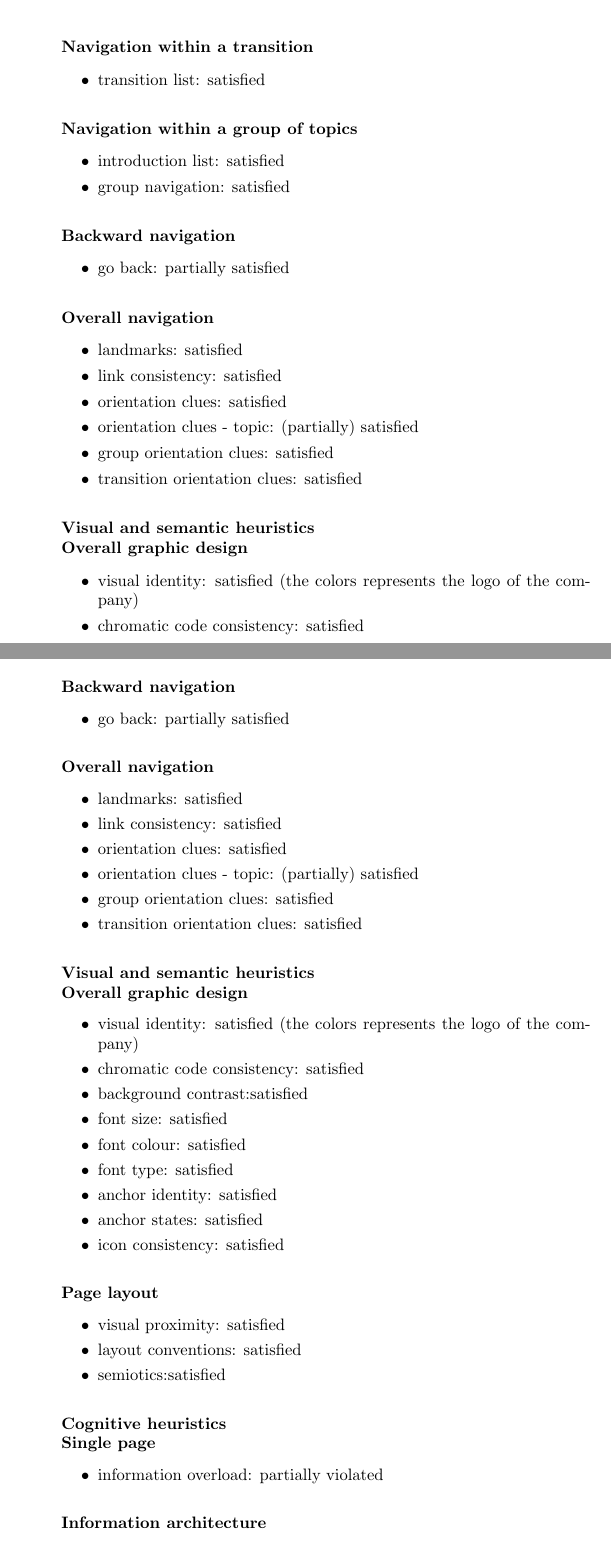
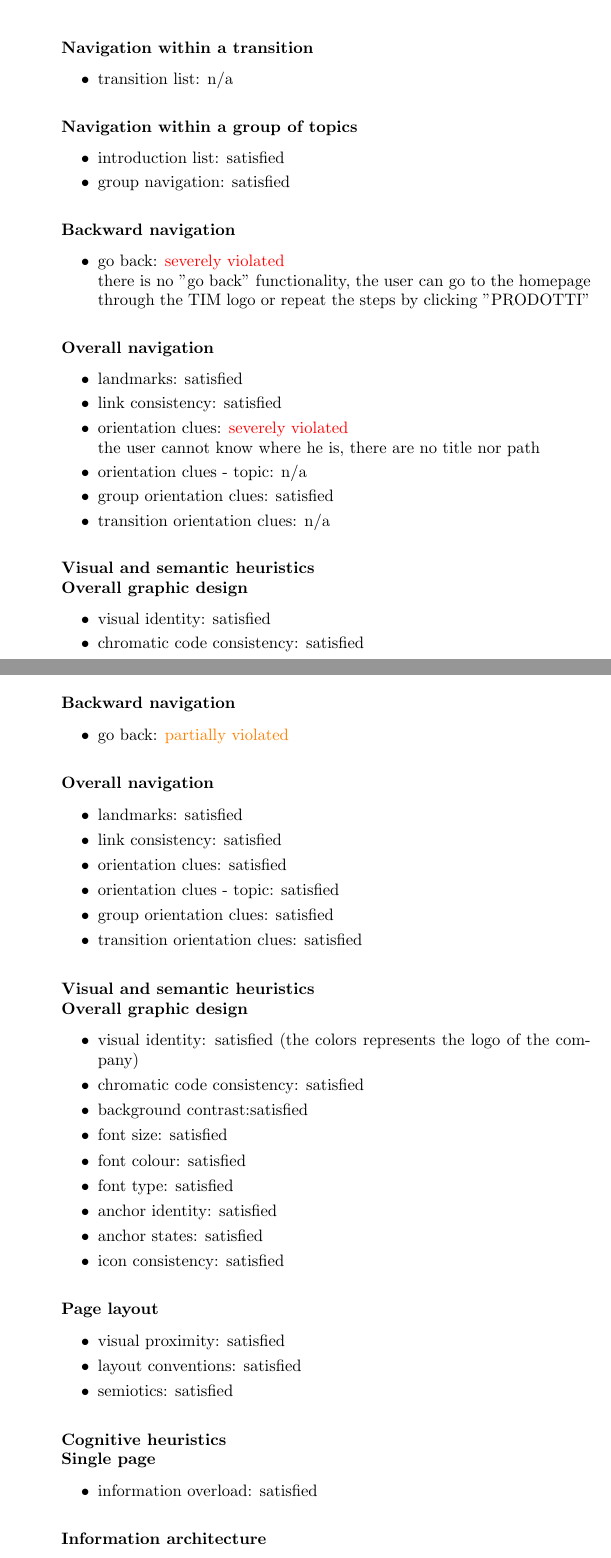
Before and after one commit to FrancescoZ/HyperMedia, a LaTeX document (Usability/USABILITY_REPORT.tex, which reads Usability/Scenario1.tex): two parts of pages 10 and 12 of 15, joined at a grey line, cut so that both start at the same text. Compiled offline with pdfLaTeX.

Commit message:
Usability report: update of scenario 1

```diff
--- a/Usability/Scenario1.tex
+++ b/Usability/Scenario1.tex
@@ -144,0 +205,33 @@ Alberto has to buy a new smartphone. He loves the services that his provider off
+	\paragraph*{Navigation within a transition}
+	\begin{itemize}
+		\item transition list: n/a
+	\end{itemize}
+
+	\paragraph*{Navigation within a group of topics}
+	\begin{itemize}
+		\item introduction list: satisfied
+		\item group navigation: satisfied
+	\end{itemize}
+
+	\paragraph*{Backward navigation}
+	\begin{itemize}
+		\item go back: \textcolor{red}{severely violated}\\
+		there is no "go back" functionality, the user can go to the homepage through the TIM logo or repeat the steps by clicking "PRODOTTI"
+	\end{itemize}
+
+	\paragraph*{Overall navigation}
+	\begin{itemize}
+		\item landmarks: satisfied
+		\item link consistency: satisfied
+		\item orientation clues: \textcolor{red}{severely violated}\\
+		the user cannot know where he is, there are no title nor path
+		\item orientation clues - topic: n/a
+		\item group orientation clues: satisfied
+		\item transition orientation clues: n/a
+	\end{itemize}
+
+	\paragraph*{Visual and semantic heuristics \\ Overall graphic design }
+	\begin{itemize}
+		\item visual identity: satisfied
+		\item chromatic code consistency: satisfied
+		\item background contrast:satisfied
@@ -145,3 +300,14 @@ Alberto has to buy a new smartphone. He loves the services that his provider off
+	\paragraph*{Backward navigation}
+	\begin{itemize}
+		\item go back: \textcolor{orange}{partially violated}
+	\end{itemize}
+
+	\paragraph*{Overall navigation}
+	\begin{itemize}
+		\item landmarks: satisfied
+		\item link consistency: satisfied
+		\item orientation clues: satisfied
+		\item orientation clues - topic: satisfied
 		\item group orientation clues: satisfied
 		\item transition orientation clues: satisfied
 	\end{itemize}
@@ -204,31 +336,0 @@ Alberto has to buy a new smartphone. He loves the services that his provider off
-	\paragraph*{Navigation within a transition}
-	\begin{itemize}
-		\item transition list: satisfied
-	\end{itemize}
-
-	\paragraph*{Navigation within a group of topics}
-	\begin{itemize}
-		\item introduction list: satisfied
-		\item group navigation: satisfied
-	\end{itemize}
-
-	\paragraph*{Backward navigation}
-	\begin{itemize}
-		\item go back: partially satisfied
-	\end{itemize}
-
-	\paragraph*{Overall navigation}
-	\begin{itemize}
-		\item landmarks: satisfied
-		\item link consistency: satisfied
-		\item orientation clues: satisfied
-		\item orientation clues - topic: (partially) satisfied
-		\item group orientation clues: satisfied
-		\item transition orientation clues: satisfied
-	\end{itemize}
-
-	\paragraph*{Visual and semantic heuristics \\ Overall graphic design }
-	\begin{itemize}
-		\item visual identity: satisfied (the colors represents the logo of the company)
-		\item chromatic code consistency: satisfied
-		\item background contrast:satisfied
@@ -296,41 +337,4 @@ Alberto has to buy a new smartphone. He loves the services that his provider off
-	\paragraph*{Backward navigation}
-	\begin{itemize}
-		\item go back: partially satisfied
-	\end{itemize}
-
-	\paragraph*{Overall navigation}
-	\begin{itemize}
-		\item landmarks: satisfied
-		\item link consistency: satisfied
-		\item orientation clues: satisfied
-		\item orientation clues - topic: (partially) satisfied
-		\item group orientation clues: satisfied
-		\item transition orientation clues: satisfied
-	\end{itemize}
-
-	\paragraph*{Visual and semantic heuristics \\ Overall graphic design }
-	\begin{itemize}
-		\item visual identity: satisfied (the colors represents the logo of the company)
-		\item chromatic code consistency: satisfied
-		\item background contrast:satisfied
-		\item font size: satisfied
-		\item font colour: satisfied
-		\item font type: satisfied
-		\item anchor identity: satisfied
-		\item anchor states: satisfied
-		\item icon consistency: satisfied
-	\end{itemize}
-
-	\paragraph*{Page layout}
-	\begin{itemize}
-		\item visual proximity: satisfied
-		\item layout conventions: satisfied
-		\item semiotics:satisfied
-	\end{itemize}
-
-	\paragraph*{Cognitive heuristics \\ Single page}
-	\begin{itemize}
-		\item information overload: partially violated
+		\item information overload: satisfied
 	\end{itemize}
 
 	\paragraph*{Information architecture}
```
Also changed, not shown: Usability/USABILITY_REPORT.pdf, Usability/Scenario1.tex (234 more changed lines).
